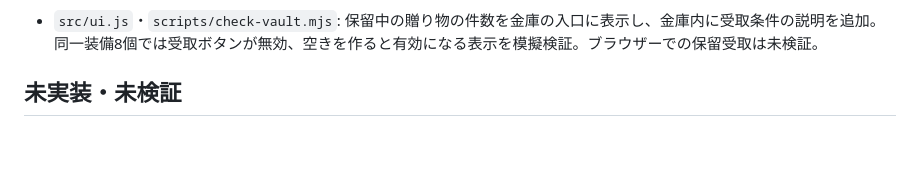
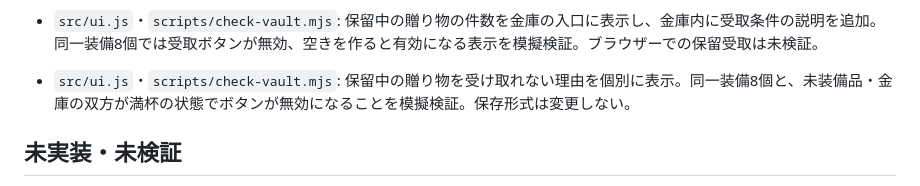
Before and after one commit to Yoshi2026s/toplivermichi-kyushu, a Markdown page: docs/UPDATE_PROGRESS.md, the part around the change. GitHub-like rendering; blank space fills up the shorter version.

Commit message:
Explain why pending gift claims are blocked

```diff
--- a/docs/UPDATE_PROGRESS.md
+++ b/docs/UPDATE_PROGRESS.md
@@ -96,6 +96,7 @@
 - `src/ui.js`・`scripts/check-vault.mjs`: ローカルブラウザーで新規開始から金庫を開き、未装備の配信マイク1個を預入・引出。未装備品12→11→12個、金庫0→1→0個と保存済み表示を確認。数量1個のとき重複する「最大」ボタン、金庫操作後に分類が解除される点、道具だけを指す入口文言を修正。旧セーブ実データ・スマートフォン実機は未検証。
 - `src/core.js`・`src/ui.js`・`scripts/check-vault.mjs`: 熟練度で受け取る専用装備が未装備品300個の上限に達したときは金庫へ送り、同一装備8個などで受取先がないときは贈り物を保留する。安全地帯の金庫で空きができた後に受取可能。旧セーブは保留一覧を空で移行し、保存失敗時の受取取消を模擬検証。実際の熟練度到達とブラウザーでの保留受取は未検証。
 - `src/ui.js`・`scripts/check-vault.mjs`: 保留中の贈り物の件数を金庫の入口に表示し、金庫内に受取条件の説明を追加。同一装備8個では受取ボタンが無効、空きを作ると有効になる表示を模擬検証。ブラウザーでの保留受取は未検証。
+- `src/ui.js`・`scripts/check-vault.mjs`: 保留中の贈り物を受け取れない理由を個別に表示。同一装備8個と、未装備品・金庫の双方が満杯の状態でボタンが無効になることを模擬検証。保存形式は変更しない。
 
 ## 未実装・未検証
 
```
